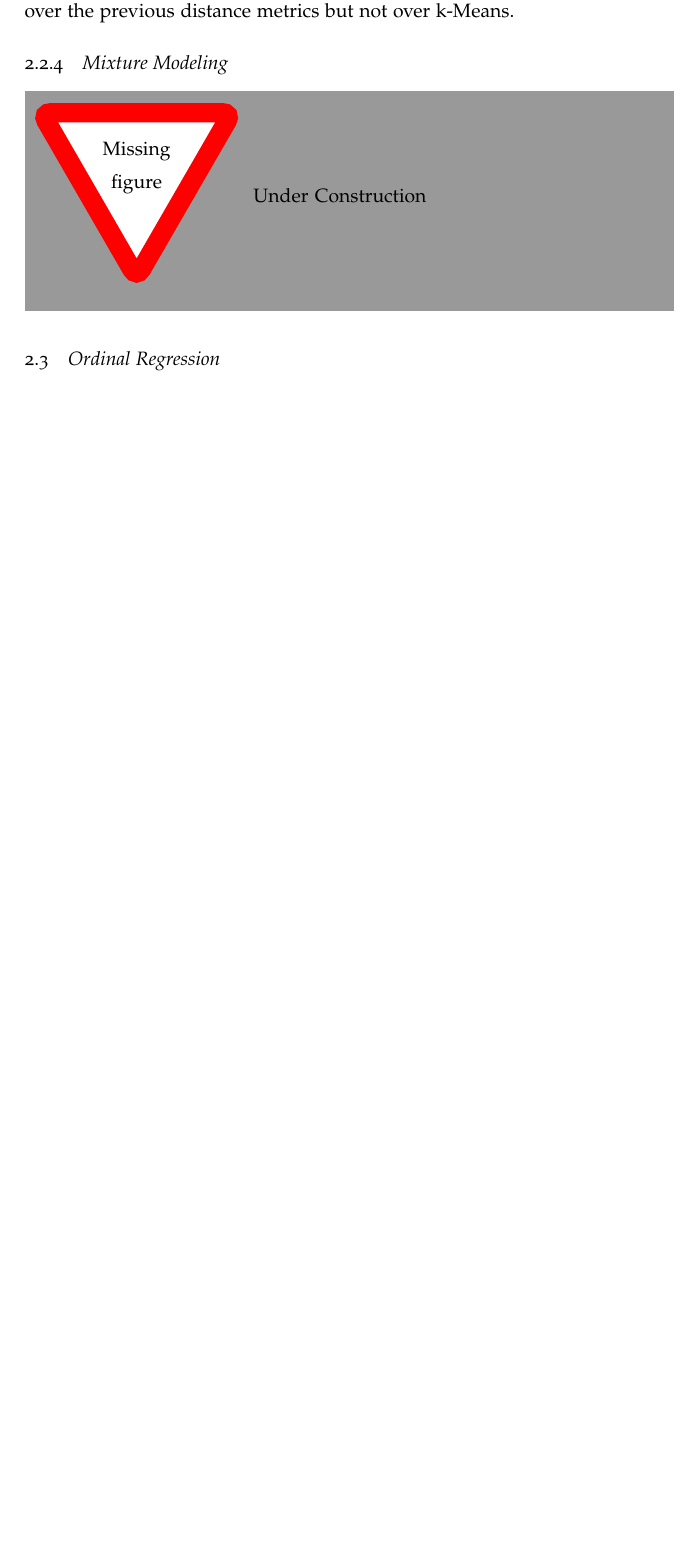
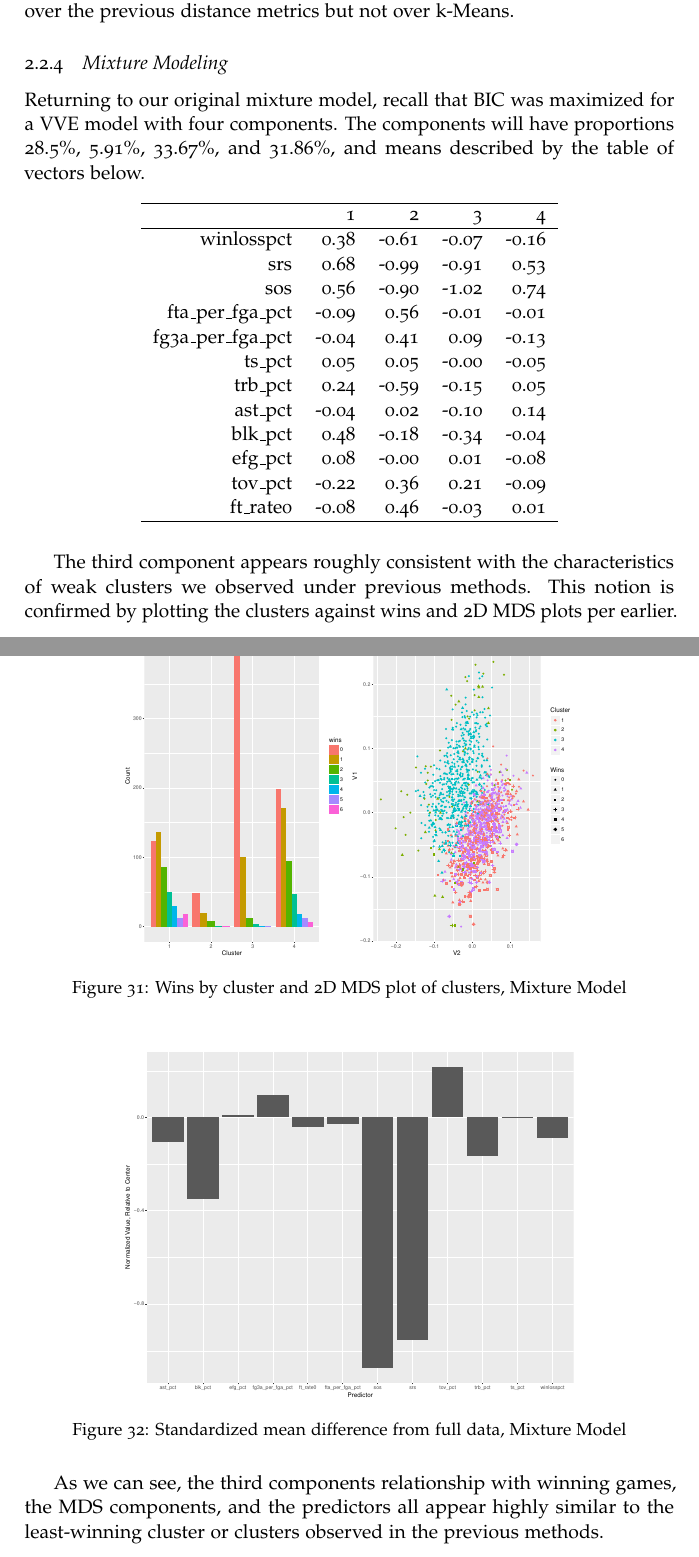
Before and after one commit to MarkKurzeja/503FinalProject, a LaTeX paper (doc/503_NCAA_Final_Project.tex): part of page 20 of 28 before the commit and two parts of pages 20 and 21 of 30 after it, the two joined at a grey line, cut so that both start at the same text, the shorter picture padded with empty space. Compiled offline with pdfLaTeX.

Commit message:
Mixture models

```diff
--- a/doc/503_NCAA_Final_Project.tex
+++ b/doc/503_NCAA_Final_Project.tex
@@ -469,4 +469,42 @@
 
 \subsubsection{Mixture Modeling}
 
-\missingfigure{Under Construction}
+Returning to our original mixture model, recall that BIC was maximized for a VVE model with four components.  The components will have proportions 28.5\%, 5.91\%, 33.67\%, and 31.86\%, and means described by the table of vectors below.
+
+\begin{table}[ht]
+	\centering
+	\begin{tabular}{rrrrr}
+		\hline
+		& 1 & 2 & 3 & 4 \\
+		\hline
+		winlosspct & 0.38 & -0.61 & -0.07 & -0.16 \\
+		srs & 0.68 & -0.99 & -0.91 & 0.53 \\
+		sos & 0.56 & -0.90 & -1.02 & 0.74 \\
+		fta\_per\_fga\_pct & -0.09 & 0.56 & -0.01 & -0.01 \\
+		fg3a\_per\_fga\_pct & -0.04 & 0.41 & 0.09 & -0.13 \\
+		ts\_pct & 0.05 & 0.05 & -0.00 & -0.05 \\
+		trb\_pct & 0.24 & -0.59 & -0.15 & 0.05 \\
+		ast\_pct & -0.04 & 0.02 & -0.10 & 0.14 \\
+		blk\_pct & 0.48 & -0.18 & -0.34 & -0.04 \\
+		efg\_pct & 0.08 & -0.00 & 0.01 & -0.08 \\
+		tov\_pct & -0.22 & 0.36 & 0.21 & -0.09 \\
+		ft\_rate0 & -0.08 & 0.46 & -0.03 & 0.01 \\
+		\hline
+	\end{tabular}
+\end{table}
+
+The third component appears roughly consistent with the characteristics of weak clusters we observed under previous methods.  This notion is confirmed by plotting the clusters against wins and 2D MDS plots per earlier.
+
+\begin{figure}[H]
+	\centering
+	\includegraphics[width=0.7\linewidth]{../fig/sirmixalot}
+	\caption{Wins by cluster and 2D MDS plot of clusters, Mixture Model}
+\end{figure}
+
+\begin{figure}[H]
+	\centering
+	\includegraphics[width=0.7\linewidth]{../fig/mixweak}
+	\caption{Standardized mean difference from full data, Mixture Model}
+\end{figure}
+
+As we can see, the third components relationship with winning games, the MDS components, and the predictors all appear highly similar to the least-winning cluster or clusters observed in the previous methods.
```
Also changed, not shown: code/Clustering.R (+7 -5 lines), fig/compsil3 2.pdf (added), fig/compsil3 copy.pdf (added), fig/mixsil.png (added), fig/mixweak.pdf (added), fig/sirmixalot.pdf (added), fig/wardsil3 2.pdf (added), fig/wardsil3 copy.pdf (added), fig/wardweak3 copy.pdf (added), doc/503_NCAA_Final_Project.tex (10 more changed lines).
